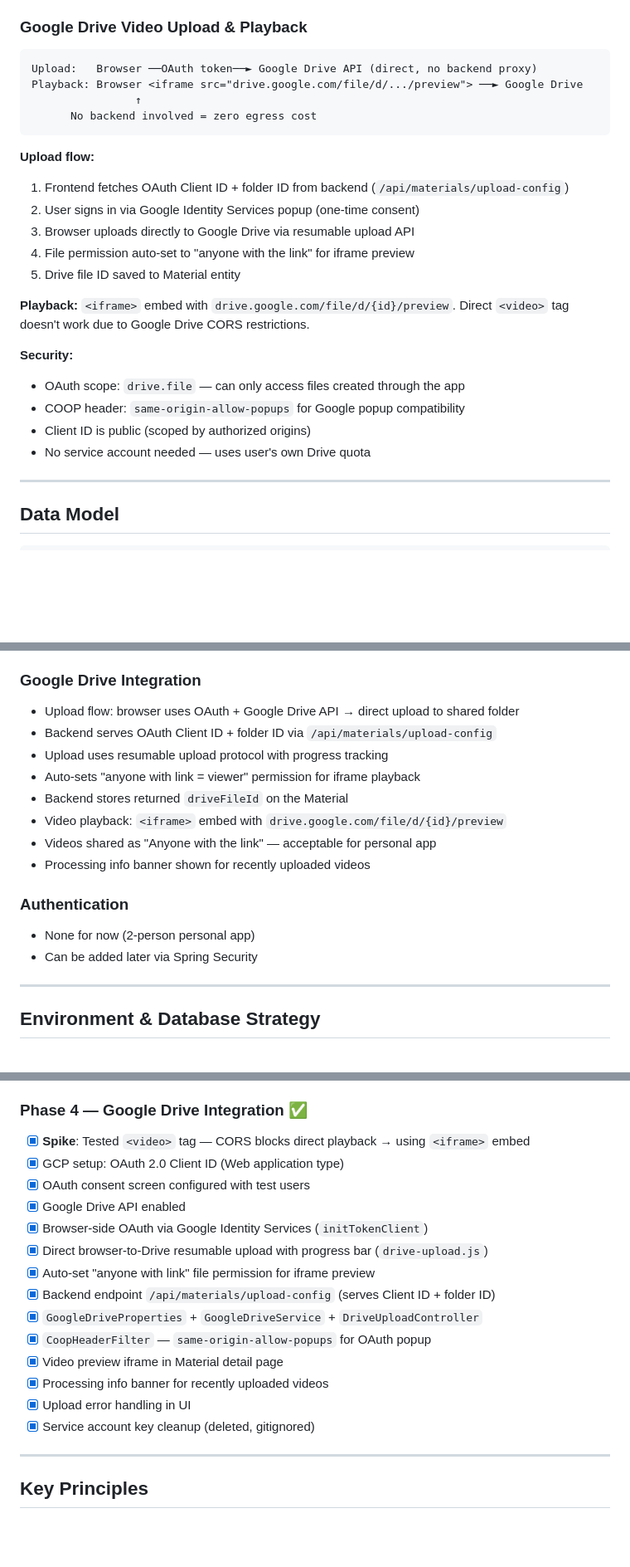
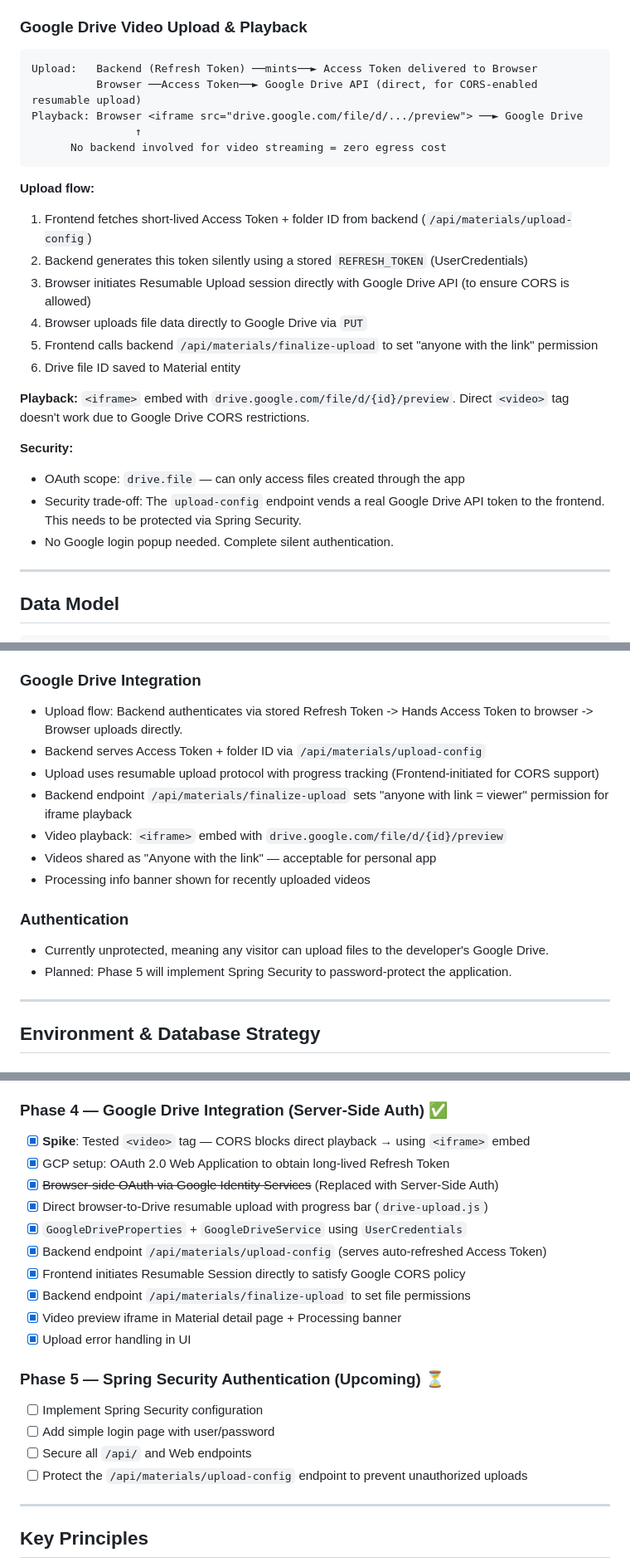
Before and after one commit to AnielskieOczko/DanceBook, a Markdown page: dancebook-plan.md, 3 parts joined by grey strips. Shown at 83% size. Drawn GitHub-style; blank space fills up the shorter version.

Commit message:
docs: update plan for Server-Side Auth and Phase 5

````diff
--- a/dancebook-plan.md
+++ b/dancebook-plan.md
@@ -46,27 +46,28 @@ No logic duplication. Services are unaware of who calls them.
 ### Google Drive Video Upload & Playback
 
 ```
-Upload:   Browser ──OAuth token──► Google Drive API (direct, no backend proxy)
+Upload:   Backend (Refresh Token) ──mints──► Access Token delivered to Browser
+          Browser ──Access Token──► Google Drive API (direct, for CORS-enabled resumable upload)
 Playback: Browser <iframe src="drive.google.com/file/d/.../preview"> ──► Google Drive
                 ↑
-      No backend involved = zero egress cost
+      No backend involved for video streaming = zero egress cost
 ```
 
 **Upload flow:**
-1. Frontend fetches OAuth Client ID + folder ID from backend (`/api/materials/upload-config`)
-2. User signs in via Google Identity Services popup (one-time consent)
-3. Browser uploads directly to Google Drive via resumable upload API
-4. File permission auto-set to "anyone with the link" for iframe preview
-5. Drive file ID saved to Material entity
+1. Frontend fetches short-lived Access Token + folder ID from backend (`/api/materials/upload-config`)
+2. Backend generates this token silently using a stored `REFRESH_TOKEN` (UserCredentials)
+3. Browser initiates Resumable Upload session directly with Google Drive API (to ensure CORS is allowed)
+4. Browser uploads file data directly to Google Drive via `PUT`
+5. Frontend calls backend `/api/materials/finalize-upload` to set "anyone with the link" permission
+6. Drive file ID saved to Material entity
 
 **Playback:** `<iframe>` embed with `drive.google.com/file/d/{id}/preview`.
 Direct `<video>` tag doesn't work due to Google Drive CORS restrictions.
 
 **Security:**
 - OAuth scope: `drive.file` — can only access files created through the app
-- COOP header: `same-origin-allow-popups` for Google popup compatibility
-- Client ID is public (scoped by authorized origins)
-- No service account needed — uses user's own Drive quota
+- Security trade-off: The `upload-config` endpoint vends a real Google Drive API token to the frontend. This needs to be protected via Spring Security.
+- No Google login popup needed. Complete silent authentication.
 
 ---
 
@@ -127,18 +128,17 @@ DanceCategory
 - Works for both Google Drive direct links and external video URLs
 
 ### Google Drive Integration
-- Upload flow: browser uses OAuth + Google Drive API → direct upload to shared folder
-- Backend serves OAuth Client ID + folder ID via `/api/materials/upload-config`
-- Upload uses resumable upload protocol with progress tracking
-- Auto-sets "anyone with link = viewer" permission for iframe playback
-- Backend stores returned `driveFileId` on the Material
+- Upload flow: Backend authenticates via stored Refresh Token -> Hands Access Token to browser -> Browser uploads directly.
+- Backend serves Access Token + folder ID via `/api/materials/upload-config`
+- Upload uses resumable upload protocol with progress tracking (Frontend-initiated for CORS support)
+- Backend endpoint `/api/materials/finalize-upload` sets "anyone with link = viewer" permission for iframe playback
 - Video playback: `<iframe>` embed with `drive.google.com/file/d/{id}/preview`
 - Videos shared as "Anyone with the link" — acceptable for personal app
 - Processing info banner shown for recently uploaded videos
 
 ### Authentication
-- None for now (2-person personal app)
-- Can be added later via Spring Security
+- Currently unprotected, meaning any visitor can upload files to the developer's Google Drive.
+- Planned: Phase 5 will implement Spring Security to password-protect the application.
 
 ---
 
@@ -506,21 +506,23 @@ ENTRYPOINT ["java", "-jar", "app.jar"]
 - [x] Figure list with clickable timestamps (opens Drive preview at timestamp)
 - [ ] HTMX for smooth figure interactions (deferred — low priority)
 
-### Phase 4 — Google Drive Integration ✅
+### Phase 4 — Google Drive Integration (Server-Side Auth) ✅
 - [x] **Spike**: Tested `<video>` tag — CORS blocks direct playback → using `<iframe>` embed
-- [x] GCP setup: OAuth 2.0 Client ID (Web application type)
-- [x] OAuth consent screen configured with test users
-- [x] Google Drive API enabled
-- [x] Browser-side OAuth via Google Identity Services (`initTokenClient`)
+- [x] GCP setup: OAuth 2.0 Web Application to obtain long-lived Refresh Token
+- [x] ~~Browser-side OAuth via Google Identity Services~~ (Replaced with Server-Side Auth)
 - [x] Direct browser-to-Drive resumable upload with progress bar (`drive-upload.js`)
-- [x] Auto-set "anyone with link" file permission for iframe preview
-- [x] Backend endpoint `/api/materials/upload-config` (serves Client ID + folder ID)
-- [x] `GoogleDriveProperties` + `GoogleDriveService` + `DriveUploadController`
-- [x] `CoopHeaderFilter` — `same-origin-allow-popups` for OAuth popup
-- [x] Video preview iframe in Material detail page
-- [x] Processing info banner for recently uploaded videos
+- [x] `GoogleDriveProperties` + `GoogleDriveService` using `UserCredentials`
+- [x] Backend endpoint `/api/materials/upload-config` (serves auto-refreshed Access Token)
+- [x] Frontend initiates Resumable Session directly to satisfy Google CORS policy
+- [x] Backend endpoint `/api/materials/finalize-upload` to set file permissions
+- [x] Video preview iframe in Material detail page + Processing banner
 - [x] Upload error handling in UI
-- [x] Service account key cleanup (deleted, gitignored)
+
+### Phase 5 — Spring Security Authentication (Upcoming) ⏳
+- [ ] Implement Spring Security configuration
+- [ ] Add simple login page with user/password
+- [ ] Secure all `/api/` and Web endpoints
+- [ ] Protect the `/api/materials/upload-config` endpoint to prevent unauthorized uploads
 
 ---
 
````
